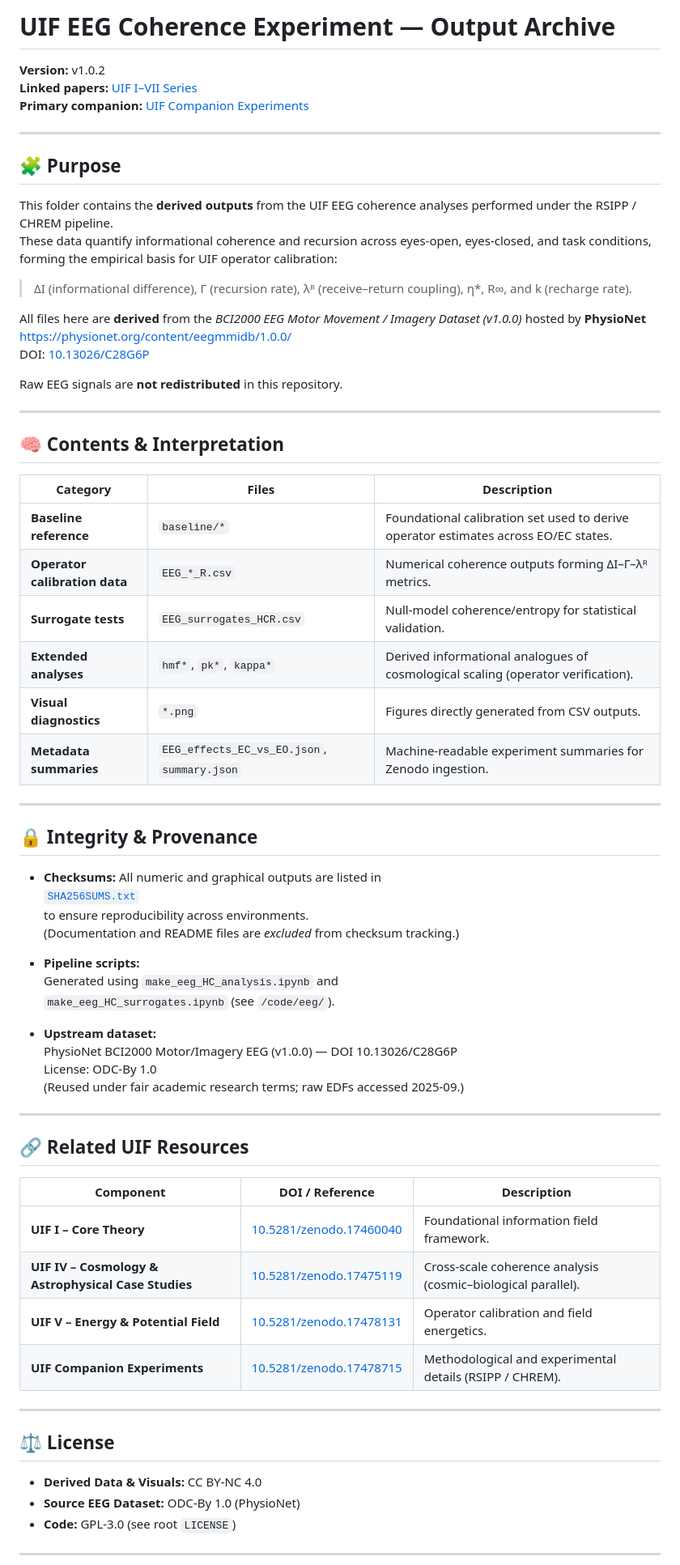
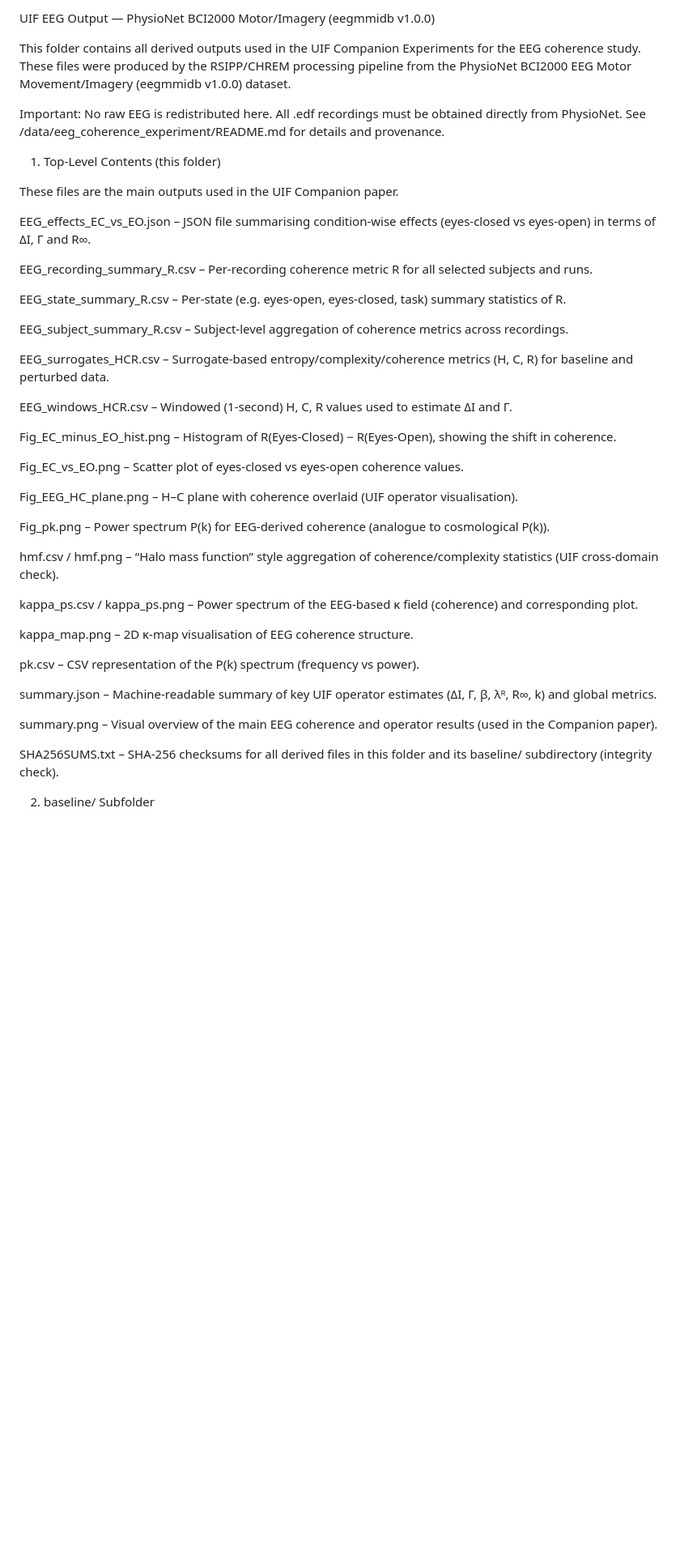
Before and after one commit to stuart-hiles/UIF, a Markdown page: output/eeg_coherence_experiment/README.md, the part around one of its changes. Shown at 81% size. Rendered like a GitHub page; blank space fills up the shorter version.

```diff
--- a/output/eeg_coherence_experiment/README.md
+++ b/output/eeg_coherence_experiment/README.md
@@ -1,73 +1,63 @@
-# UIF EEG Coherence Experiment — Output Archive
+UIF EEG Output — PhysioNet BCI2000 Motor/Imagery (eegmmidb v1.0.0)
 
-**Version:** v1.0.2
-**Linked papers:** [UIF I–VII Series](https://doi.org/10.5281/zenodo.17434413)
-**Primary companion:** [UIF Companion Experiments](https://doi.org/10.5281/zenodo.17478715)
+This folder contains all derived outputs used in the UIF Companion Experiments for the EEG coherence study. These files were produced by the RSIPP/CHREM processing pipeline from the PhysioNet BCI2000 EEG Motor Movement/Imagery (eegmmidb v1.0.0) dataset.
 
----
+Important: No raw EEG is redistributed here. All .edf recordings must be obtained directly from PhysioNet. See /data/eeg_coherence_experiment/README.md for details and provenance.
 
-## 🧩 Purpose
+1. Top-Level Contents (this folder)
 
-This folder contains the **derived outputs** from the UIF EEG coherence analyses performed under the RSIPP / CHREM pipeline.
-These data quantify informational coherence and recursion across eyes-open, eyes-closed, and task conditions, forming the empirical basis for UIF operator calibration:
+These files are the main outputs used in the UIF Companion paper.
 
-> ΔI (informational difference), Γ (recursion rate), λᴿ (receive–return coupling), η*, R∞, and k (recharge rate).
+EEG_effects_EC_vs_EO.json
+– JSON file summarising condition-wise effects (eyes-closed vs eyes-open) in terms of ΔI, Γ and R∞.
 
-All files here are **derived** from the *BCI2000 EEG Motor Movement / Imagery Dataset (v1.0.0)* hosted by **PhysioNet**
-[https://physionet.org/content/eegmmidb/1.0.0/](https://physionet.org/content/eegmmidb/1.0.0/)
-DOI: [10.13026/C28G6P](https://doi.org/10.13026/C28G6P)
+EEG_recording_summary_R.csv
+– Per-recording coherence metric R for all selected subjects and runs.
 
-Raw EEG signals are **not redistributed** in this repository.
+EEG_state_summary_R.csv
+– Per-state (e.g. eyes-open, eyes-closed, task) summary statistics of R.
 
----
+EEG_subject_summary_R.csv
+– Subject-level aggregation of coherence metrics across recordings.
 
-## 🧠 Contents & Interpretation
+EEG_surrogates_HCR.csv
+– Surrogate-based entropy/complexity/coherence metrics (H, C, R) for baseline and perturbed data.
 
-| Category | Files | Description |
-|-----------|-------|-------------|
-| **Baseline reference** | `baseline/*` | Foundational calibration set used to derive operator estimates across EO/EC states. |
-| **Operator calibration data** | `EEG_*_R.csv` | Numerical coherence outputs forming ΔI–Γ–λᴿ metrics. |
-| **Surrogate tests** | `EEG_surrogates_HCR.csv` | Null-model coherence/entropy for statistical validation. |
-| **Extended analyses** | `hmf*`, `pk*`, `kappa*` | Derived informational analogues of cosmological scaling (operator verification). |
-| **Visual diagnostics** | `*.png` | Figures directly generated from CSV outputs. |
-| **Metadata summaries** | `EEG_effects_EC_vs_EO.json`, `summary.json` | Machine-readable experiment summaries for Zenodo ingestion. |
+EEG_windows_HCR.csv
+– Windowed (1-second) H, C, R values used to estimate ΔI and Γ.
 
----
+Fig_EC_minus_EO_hist.png
+– Histogram of R(Eyes-Closed) − R(Eyes-Open), showing the shift in coherence.
 
-## 🔒 Integrity & Provenance
+Fig_EC_vs_EO.png
+– Scatter plot of eyes-closed vs eyes-open coherence values.
 
-- **Checksums:** All numeric and graphical outputs are listed in
-  [`SHA256SUMS.txt`](./SHA256SUMS.txt)
-  to ensure reproducibility across environments.
-  (Documentation and README files are *excluded* from checksum tracking.)
+Fig_EEG_HC_plane.png
+– H–C plane with coherence overlaid (UIF operator visualisation).
 
-- **Pipeline scripts:**
-  Generated using `make_eeg_HC_analysis.ipynb` and
-  `make_eeg_HC_surrogates.ipynb` (see `/code/eeg/`).
+Fig_pk.png
+– Power spectrum P(k) for EEG-derived coherence (analogue to cosmological P(k)).
 
-- **Upstream dataset:**
-  PhysioNet BCI2000 Motor/Imagery EEG (v1.0.0) — DOI 10.13026/C28G6P
-  License: ODC-By 1.0
-  (Reused under fair academic research terms; raw EDFs accessed 2025-09.)
+hmf.csv / hmf.png
+– “Halo mass function” style aggregation of coherence/complexity statistics (UIF cross-domain check).
 
----
+kappa_ps.csv / kappa_ps.png
+– Power spectrum of the EEG-based κ field (coherence) and corresponding plot.
 
-## 🔗 Related UIF Resources
+kappa_map.png
+– 2D κ-map visualisation of EEG coherence structure.
 
-| Component | DOI / Reference | Description |
-|------------|----------------|-------------|
-| **UIF I – Core Theory** | [10.5281/zenodo.17460040](https://doi.org/10.5281/zenodo.17460040) | Foundational information field framework. |
-| **UIF IV – Cosmology & Astrophysical Case Studies** | [10.5281/zenodo.17475119](https://doi.org/10.5281/zenodo.17475119) | Cross-scale coherence analysis (cosmic–biological parallel). |
-| **UIF V – Energy & Potential Field** | [10.5281/zenodo.17478131](https://doi.org/10.5281/zenodo.17478131) | Operator calibration and field energetics. |
-| **UIF Companion Experiments** | [10.5281/zenodo.17478715](https://doi.org/10.5281/zenodo.17478715) | Methodological and experimental details (RSIPP / CHREM). |
+pk.csv
+– CSV representation of the P(k) spectrum (frequency vs power).
 
----
+summary.json
+– Machine-readable summary of key UIF operator estimates (ΔI, Γ, β, λᴿ, R∞, k) and global metrics.
 
-## ⚖️ License
+summary.png
+– Visual overview of the main EEG coherence and operator results (used in the Companion paper).
 
-- **Derived Data & Visuals:** CC BY-NC 4.0
-- **Source EEG Dataset:** ODC-By 1.0 (PhysioNet)
-- **Code:** GPL-3.0 (see root `LICENSE`)
+SHA256SUMS.txt
+– SHA-256 checksums for all derived files in this folder and its baseline/ subdirectory (integrity check).
 
----
+2. baseline/ Subfolder
 
```
Also changed, not shown: other parts of output/eeg_coherence_experiment/README.md (+95 -6 lines).
